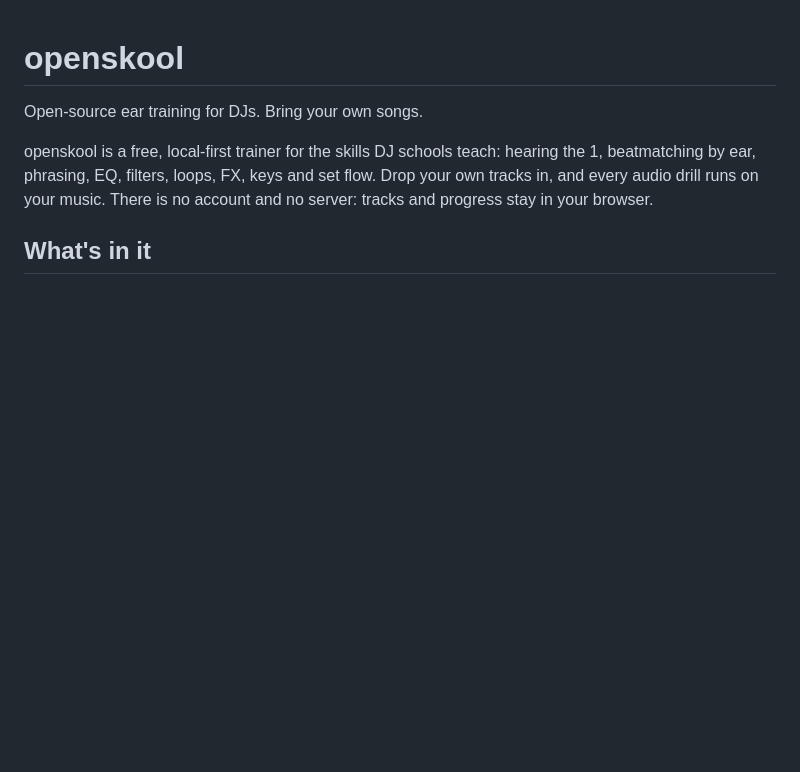
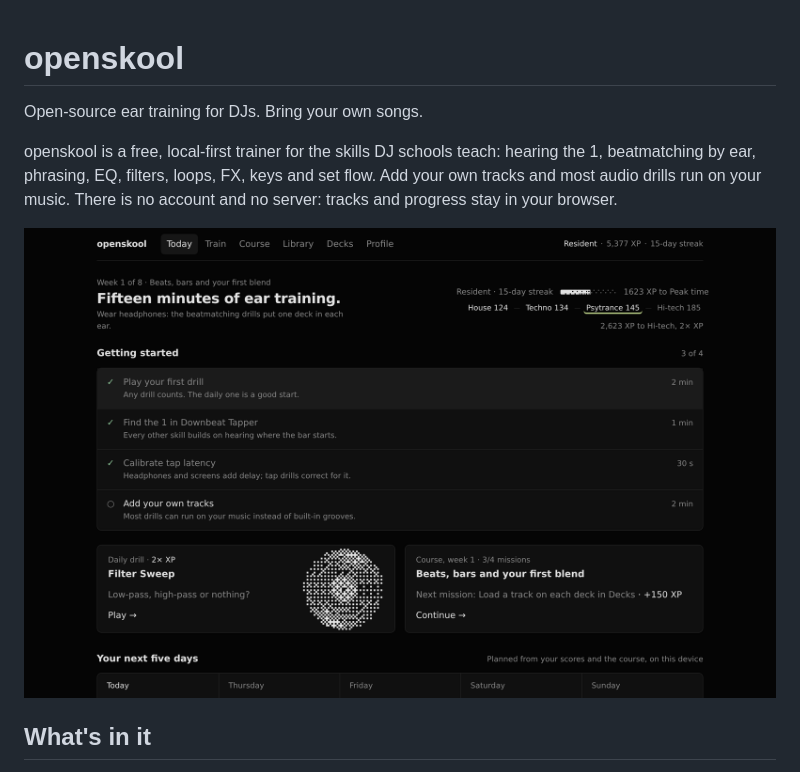
Before and after one commit to pc-style/openskool, a Markdown page: README.md, the part around one of its changes. Drawn GitHub-style; pictures changed too: docs/screenshots/today.png (added); blank space fills up the shorter version.

```diff
--- a/README.md
+++ b/README.md
@@ -3,9 +3,11 @@
 Open-source ear training for DJs. Bring your own songs.
 
 openskool is a free, local-first trainer for the skills DJ schools teach: hearing the 1, beatmatching
-by ear, phrasing, EQ, filters, loops, FX, keys and set flow. Drop your own tracks in, and every
-audio drill runs on your music. There is no account and no server: tracks and progress stay in your
+by ear, phrasing, EQ, filters, loops, FX, keys and set flow. Add your own tracks and most audio
+drills run on your music. There is no account and no server: tracks and progress stay in your
 browser.
+
+![Today, in the dark theme](docs/screenshots/today.png)
 
 ## What's in it
 
```
Also changed, not shown: other parts of README.md (+77 -29 lines), docs/screenshots/course.png (added), docs/screenshots/decks.png (added), docs/screenshots/drill-drop-timing.png (added), docs/screenshots/gear.png (added), docs/screenshots/phone-today.png (added), 2 other files.
